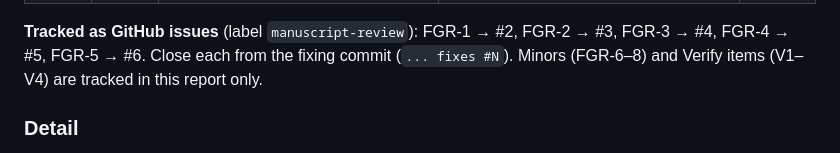
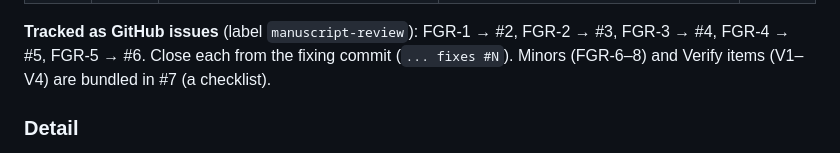
Before and after one commit to gaia-hazlab/seis-hydro-2-sed, a Markdown page: reviews/fluvial-geomorph_2026-06-26.md, the part around the change. Drawn GitHub-style.

Commit message:
Bundle minor fluvial-review points + verify items into issue #7
Co-Authored-By: Claude Opus 4.8 (1M context) <noreply@anthropic.com>

```diff
--- a/reviews/fluvial-geomorph_2026-06-26.md
+++ b/reviews/fluvial-geomorph_2026-06-26.md
@@ -43,8 +43,8 @@ citation and wording, not new analysis.
 
 **Tracked as GitHub issues** (label `manuscript-review`): FGR-1 → #2, FGR-2 → #3,
 FGR-3 → #4, FGR-4 → #5, FGR-5 → #6. Close each from the fixing commit
-(`... fixes #N`). Minors (FGR-6–8) and Verify items (V1–V4) are tracked in this
-report only.
+(`... fixes #N`). Minors (FGR-6–8) and Verify items (V1–V4) are bundled in #7 (a
+checklist).
 
 ### Detail
 - **FGR-1 (lead finding).** Reversible loops (|HI|≤0.06) and non-declining peak power
```
